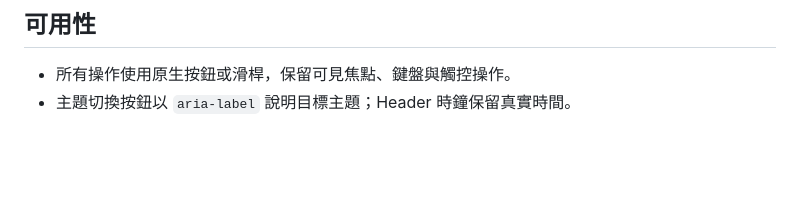
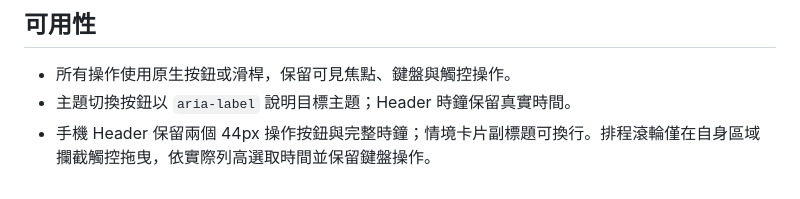
Before and after one commit to qwer070591-arch/mellow-smart-home, a Markdown page: DESIGN.md, the part around the change. GitHub-like rendering; blank space fills up the shorter version.

```diff
--- a/DESIGN.md
+++ b/DESIGN.md
@@ -30,3 +30,4 @@
 
 - 所有操作使用原生按鈕或滑桿，保留可見焦點、鍵盤與觸控操作。
 - 主題切換按鈕以 `aria-label` 說明目標主題；Header 時鐘保留真實時間。
+- 手機 Header 保留兩個 44px 操作按鈕與完整時鐘；情境卡片副標題可換行。排程滾輪僅在自身區域攔截觸控拖曳，依實際列高選取時間並保留鍵盤操作。
```
Also changed, not shown: README.md (+2 -2 lines), docs/screenshots/desktop-overview.png, docs/screenshots/mobile-night.png, docs/screenshots/mobile-overview.png, docs/screenshots/tablet-overview.png, docs/screenshots/time-picker.png, 5 other files.
